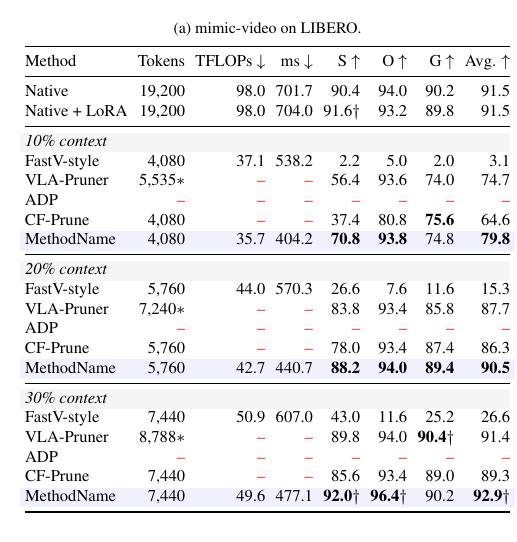
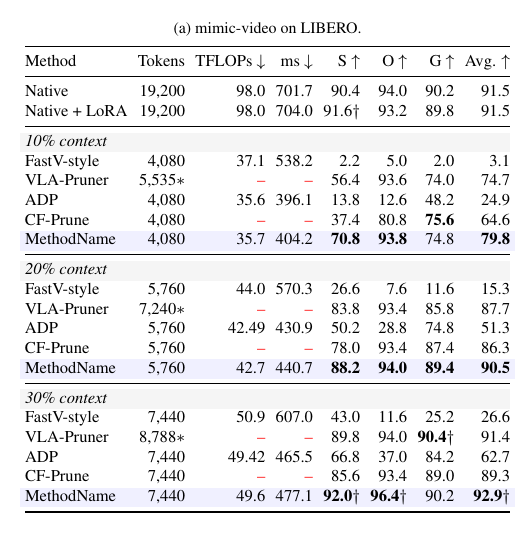
Before and after one commit to lllaaacsh/CVPR-2027, a LaTeX paper (main.tex, which reads tables/main_results.tex): part of one column of page 7 of 11, cut so that both start at the same text. Compiled offline with pdfLaTeX.

Commit message:
Updates from Overleaf

```diff
--- a/tables/main_results.tex
+++ b/tables/main_results.tex
@@ -36,16 +36,17 @@
       \multicolumn{8}{@{}l}{\emph{10\% context}} \\
       FastV-style & 4,080 & 37.1 & 538.2 & 2.2 & 5.0 & 2.0 & 3.1 \\
       VLA-Pruner & 5,535$*$ & \TODO{--} & \TODO{--} & 56.4 & 93.6 & 74.0 & 74.7 \\
-      ADP & \TODO{--} & \TODO{--} & \TODO{--} & \TODO{--} & \TODO{--} & \TODO{--} & \TODO{--} \\
+     ADP & 4,080 & 35.6 & 	396.1 & 13.8 & 12.6 & 48.2 & 24.9 \\
       CF-Prune & 4,080 & \TODO{--} & \TODO{--} & 37.4 & 80.8 & \textbf{75.6} & 64.6 \\
       \rowcolor{blue!6}
       \method & 4,080 & 35.7 & 404.2 & \textbf{70.8} & \textbf{93.8} & 74.8 & \textbf{79.8} \\
       \midrule
 \rowcolor{black!4}
+
       \multicolumn{8}{@{}l}{\emph{20\% context}} \\
       FastV-style & 5,760 & 44.0 & 570.3 & 26.6 & 7.6 & 11.6 & 15.3 \\
       VLA-Pruner & 7,240$*$ & \TODO{--} & \TODO{--} & 83.8 & 93.4 & 85.8 & 87.7 \\
-      ADP & \TODO{--} & \TODO{--} & \TODO{--} & \TODO{--} & \TODO{--} & \TODO{--} & \TODO{--} \\
+      ADP & 5,760 & 42.49 & 430.9 & 50.2 & 28.8 & 74.8 & 51.3 \\
       CF-Prune & 5,760 & \TODO{--} & \TODO{--} & 78.0 & 93.4 & 87.4 & 86.3 \\
       \rowcolor{blue!6}
       \method & 5,760 & 42.7 & 440.7 & \textbf{88.2} & \textbf{94.0} & \textbf{89.4} & \textbf{90.5} \\
@@ -54,7 +55,7 @@
       \multicolumn{8}{@{}l}{\emph{30\% context}} \\
       FastV-style & 7,440 & 50.9 & 607.0 & 43.0 & 11.6 & 25.2 & 26.6 \\
       VLA-Pruner & 8,788$*$ & \TODO{--} & \TODO{--} & 89.8 & 94.0 & \textbf{90.4}$\dagger$ & 91.4 \\
-      ADP & \TODO{--} & \TODO{--} & \TODO{--} & \TODO{--} & \TODO{--} & \TODO{--} & \TODO{--} \\
+      ADP & 7,440 & 49.42 & 465.5 & 66.8 & 37.0 & 84.2 & 62.7 \\
       CF-Prune & 7,440 & \TODO{--} & \TODO{--} & 85.6 & 93.4 & 89.0 & 89.3 \\
       \rowcolor{blue!6}
       \method & 7,440 & 49.6 & 477.1 & \textbf{92.0}$\dagger$ & \textbf{96.4}$\dagger$ & 90.2 & \textbf{92.9}$\dagger$ \\
```
